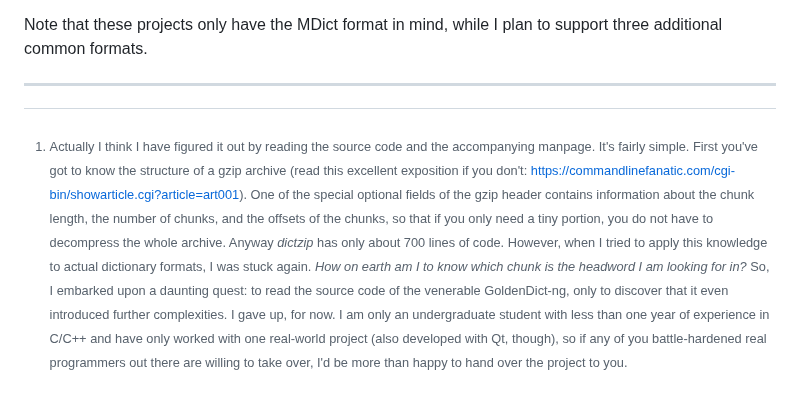
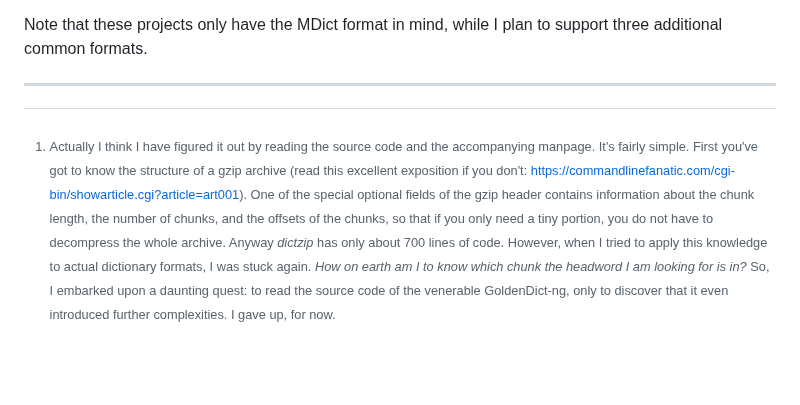
Before and after one commit to Crissium/SilverDict, a Markdown page: README.md, the part around the change. Drawn GitHub-style; blank space fills up the shorter version.

Commit message:
doc: grammar fix

```diff
--- a/README.md
+++ b/README.md
@@ -114,4 +114,4 @@ Note that these projects only have the MDict format in mind, while I plan to sup
 
 ---
 
-[^1]: Actually I think I have figured it out by reading the source code and the accompanying manpage. It's fairly simple. First you've got to know the structure of a gzip archive (read this excellent exposition if you don't: [https://commandlinefanatic.com/cgi-bin/showarticle.cgi?article=art001](https://commandlinefanatic.com/cgi-bin/showarticle.cgi?article=art001)). One of the special optional fields of the gzip header contains information about the chunk length, the number of chunks, and the offsets of the chunks, so that if you only need a tiny portion, you do not have to decompress the whole archive. Anyway _dictzip_ has only about 700 lines of code. However, when I tried to apply this knowledge to actual dictionary formats, I was stuck again. _How on earth am I to know which chunk is the headword I am looking for in?_ So, I embarked upon a daunting quest: to read the source code of the venerable GoldenDict-ng, only to discover that it even introduced further complexities. I gave up, for now. I am only an undergraduate student with less than one year of experience in C/C++ and have only worked with one real-world project (also developed with Qt, though), so if any of you battle-hardened real programmers out there are willing to take over, I'd be more than happy to hand over the project to you.
+[^1]: Actually I think I have figured it out by reading the source code and the accompanying manpage. It's fairly simple. First you've got to know the structure of a gzip archive (read this excellent exposition if you don't: [https://commandlinefanatic.com/cgi-bin/showarticle.cgi?article=art001](https://commandlinefanatic.com/cgi-bin/showarticle.cgi?article=art001)). One of the special optional fields of the gzip header contains information about the chunk length, the number of chunks, and the offsets of the chunks, so that if you only need a tiny portion, you do not have to decompress the whole archive. Anyway _dictzip_ has only about 700 lines of code. However, when I tried to apply this knowledge to actual dictionary formats, I was stuck again. _How on earth am I to know which chunk the headword I am looking for is in?_ So, I embarked upon a daunting quest: to read the source code of the venerable GoldenDict-ng, only to discover that it even introduced further complexities. I gave up, for now.
```
